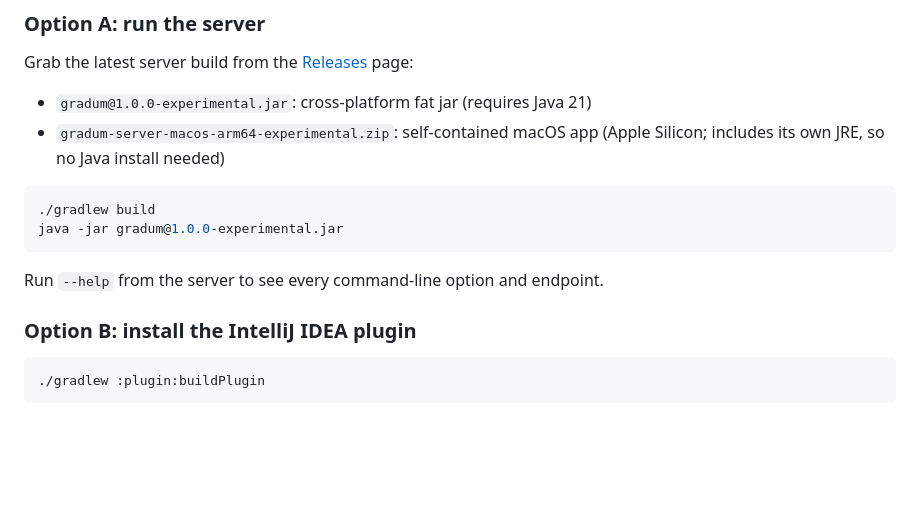
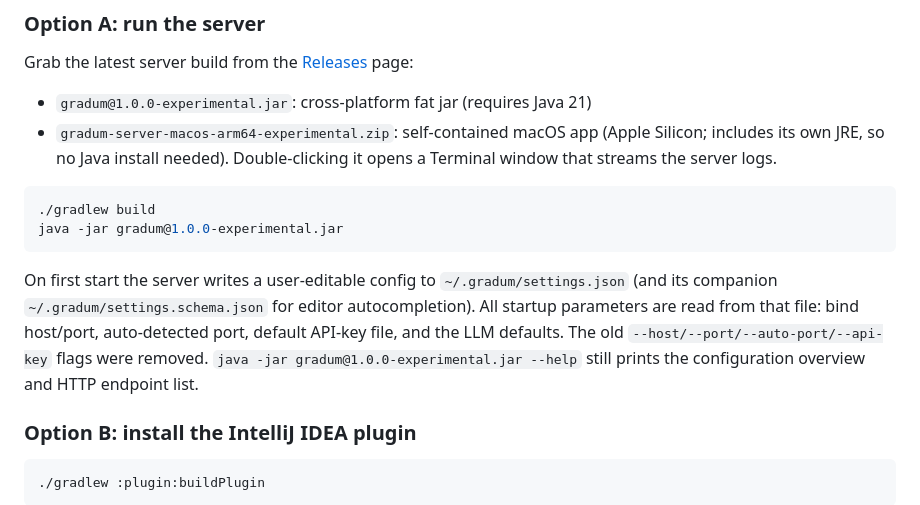
Before and after one commit to lg841226/Gradum, a Markdown page: README.md, the part around the change. Drawn GitHub-style; blank space fills up the shorter version.

Commit message:
docs: document settings.json config and macOS app launch behavior

````diff
--- a/README.md
+++ b/README.md
@@ -37,14 +37,18 @@ Grab the latest server build from the
 
 - `gradum@1.0.0-experimental.jar`: cross-platform fat jar (requires Java 21)
 - `gradum-server-macos-arm64-experimental.zip`: self-contained macOS app (Apple Silicon; includes its own JRE, so no
-  Java install needed)
+  Java install needed). Double-clicking it opens a Terminal window that streams the server logs.
 
 ```bash
 ./gradlew build
 java -jar gradum@1.0.0-experimental.jar
 ```
 
-Run `--help` from the server to see every command-line option and endpoint.
+On first start the server writes a user-editable config to `~/.gradum/settings.json` (and its companion
+`~/.gradum/settings.schema.json` for editor autocompletion). All startup parameters are read from that file: bind
+host/port, auto-detected port, default API-key file, and the LLM defaults. The old
+`--host/--port/--auto-port/--api-key` flags were removed. `java -jar gradum@1.0.0-experimental.jar --help` still prints
+the configuration overview and HTTP endpoint list.
 
 ### Option B: install the IntelliJ IDEA plugin
 
````
